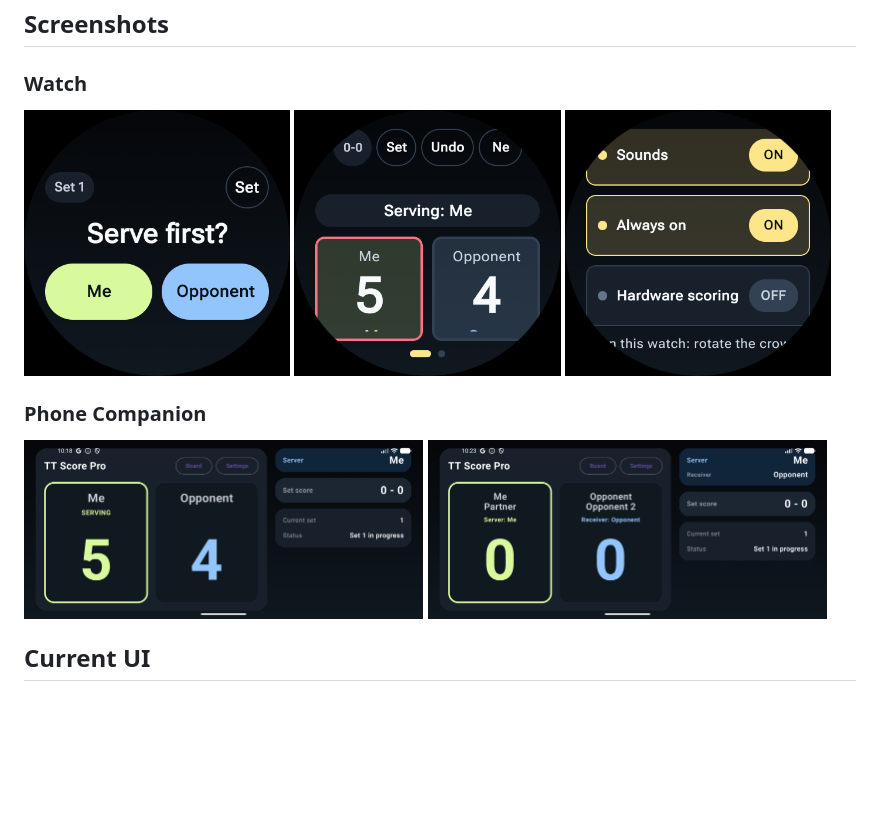
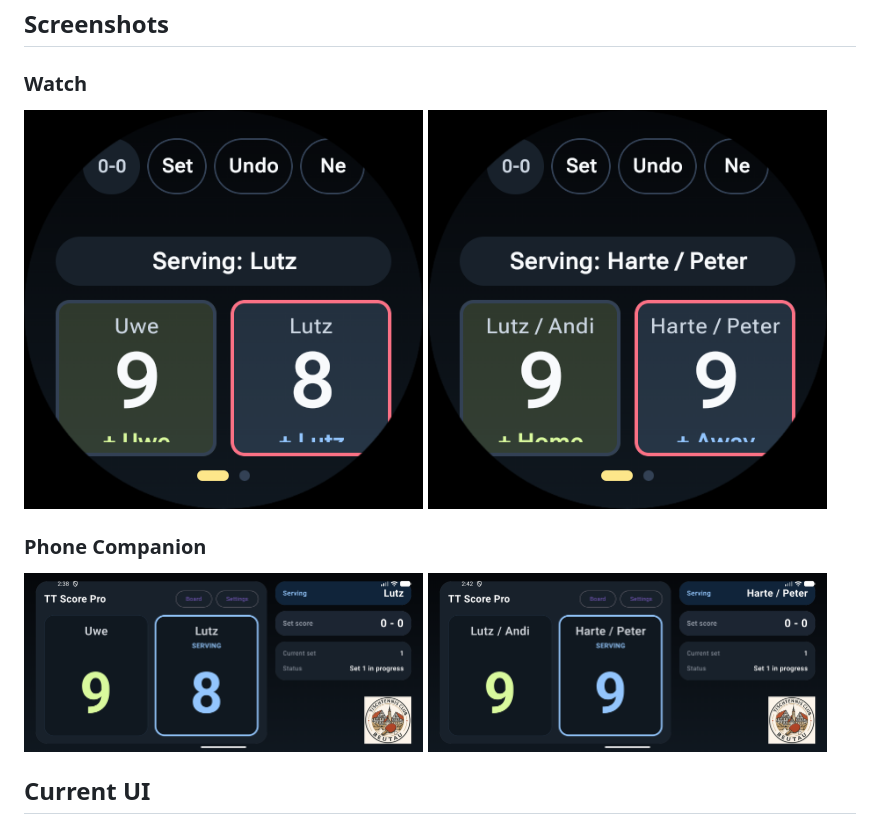
Before and after one commit to uwesterr/TT-Score_Google_Watch_3, a Markdown page: README.md, the part around the change. GitHub-like rendering; pictures changed too: wear-table-tennis/docs/readme-phone-doubles-9-9.png (added), wear-table-tennis/docs/readme-phone-singles-9-8.png (added), wear-table-tennis/docs/readme-watch-doubles-9-9.png (added); blank space fills up the shorter version.

Commit message:
Update README screenshots

```diff
--- a/README.md
+++ b/README.md
@@ -24,16 +24,15 @@ The project was written with **Codex**.
 ### Watch
 
 <p>
-  <img src="wear-table-tennis/docs/readme-watch-serve-first.png" alt="TT Score Pro watch first-server prompt" width="32%">
-  <img src="wear-table-tennis/docs/emulator-screenshot-nine-nine.png" alt="TT Score Pro watch live match screen" width="32%">
-  <img src="wear-table-tennis/docs/readme-watch-settings.png" alt="TT Score Pro watch settings" width="32%">
+  <img src="wear-table-tennis/docs/readme-watch-singles-9-8.png" alt="TT Score Pro watch singles scoring screen with Uwe leading Lutz 9-8" width="48%">
+  <img src="wear-table-tennis/docs/readme-watch-doubles-9-9.png" alt="TT Score Pro watch doubles scoring screen with Lutz and Andi against Harte and Peter at 9-9" width="48%">
 </p>
 
 ### Phone Companion
 
 <p>
-  <img src="wear-table-tennis/docs/readme-phone-standard.png" alt="TT Score Pro phone standard companion screen" width="48%">
-  <img src="wear-table-tennis/docs/readme-phone-doubles.png" alt="TT Score Pro phone doubles companion screen" width="48%">
+  <img src="wear-table-tennis/docs/readme-phone-singles-9-8.png" alt="TT Score Pro phone singles scoring screen with Uwe leading Lutz 9-8" width="48%">
+  <img src="wear-table-tennis/docs/readme-phone-doubles-9-9.png" alt="TT Score Pro phone doubles scoring screen with Lutz and Andi against Harte and Peter at 9-9" width="48%">
 </p>
 
 ## Current UI
```
